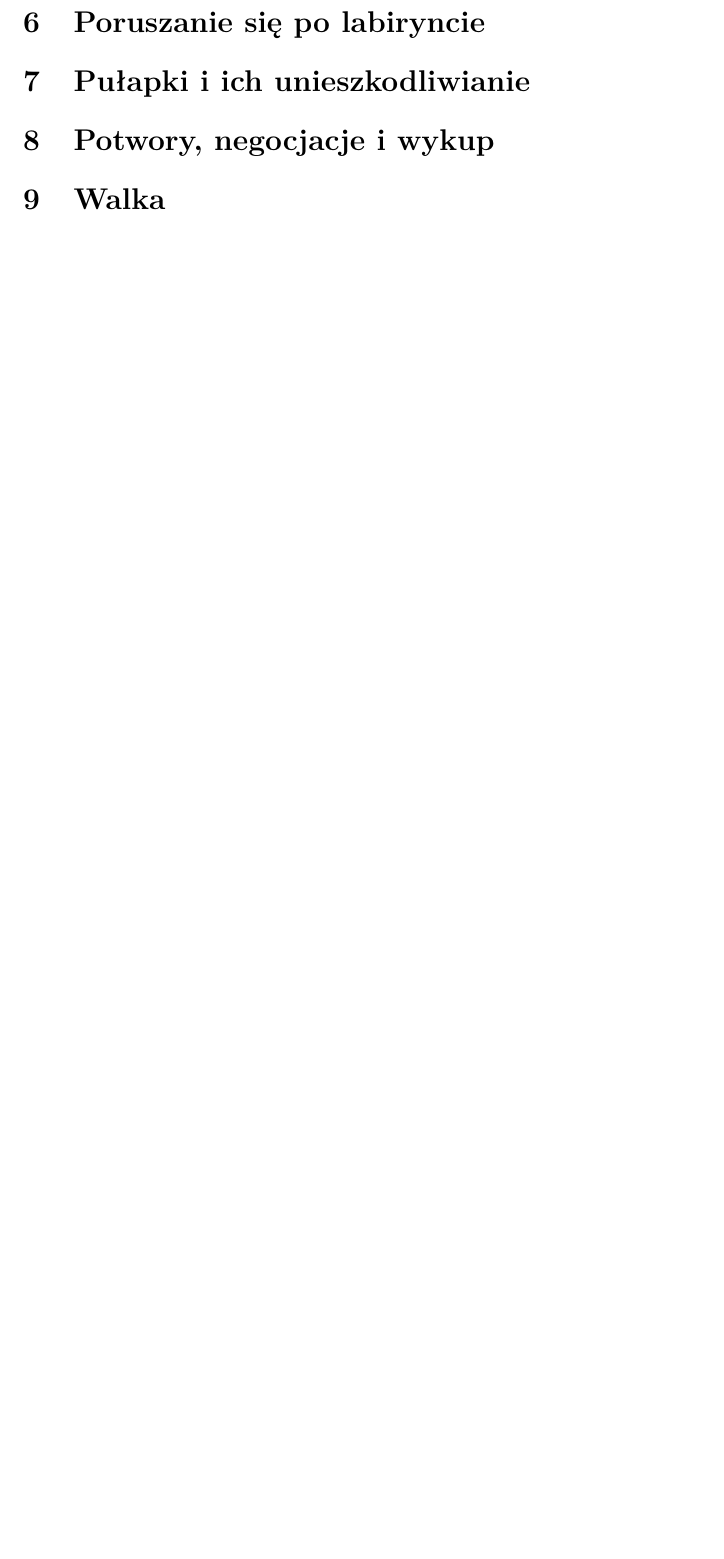
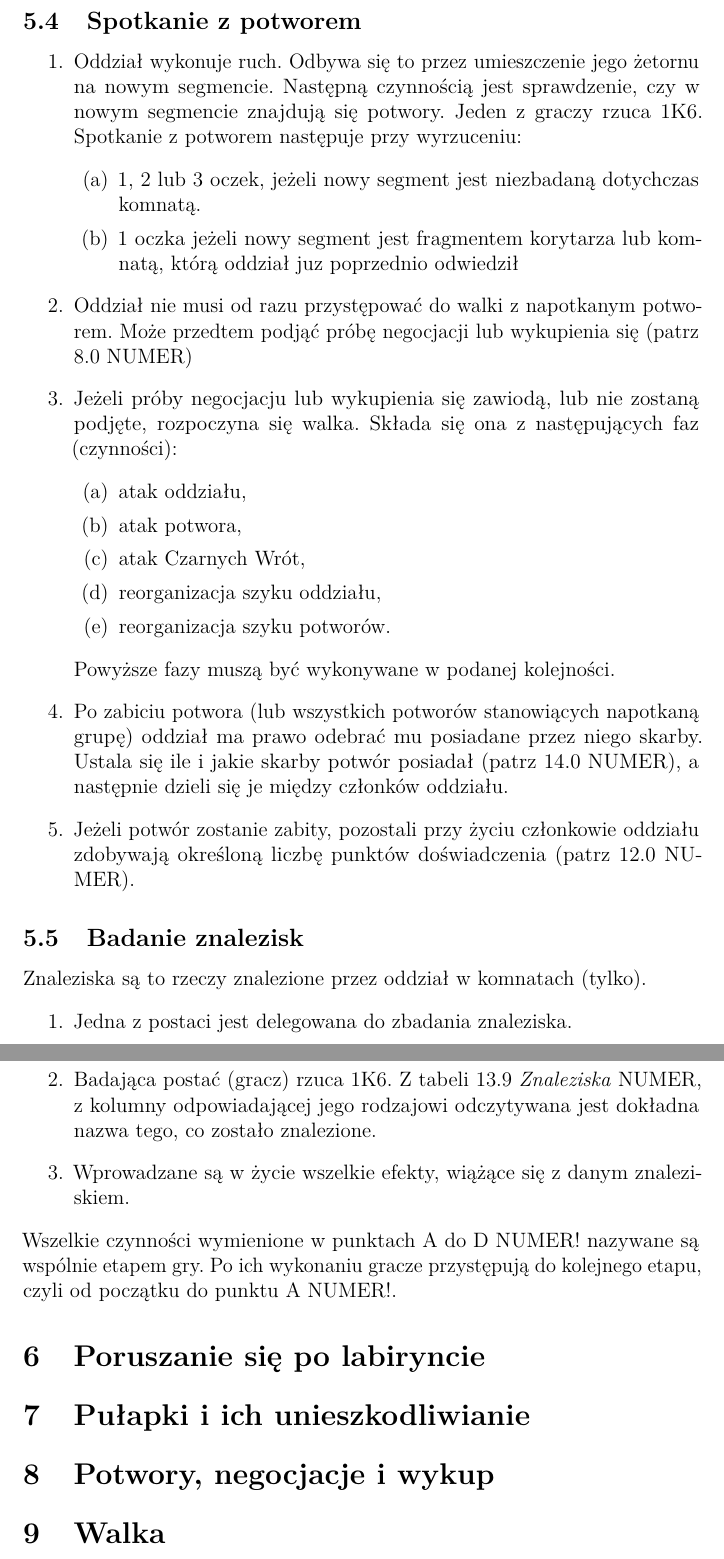
Before and after one commit to mystikolaos/labirynt, a LaTeX document (rulebook/labirynt_smierci.tex, which reads rulebook/05_przebieg_gry.tex): part of page 10 of 10 before the commit and two parts of pages 10 and 11 of 11 after it, the two joined at a grey line, cut at the place of the change, the shorter picture padded with empty space. Compiled offline with pdfLaTeX.

Commit message:
Add remaining subsections of section 05 (#15)

```diff
--- a/rulebook/05_przebieg_gry.tex
+++ b/rulebook/05_przebieg_gry.tex
@@ -35,3 +35,57 @@ Czynności te muszą być wykonywane w przypisanem im niżej kolejności:
         Jeżeli próba unieszkodliwienia pułapki zakończy się niepowodzeniem lub w ogóle nie zostanie podjęca, uważa się, że pułapka zadziałała.
         Gracze muszą ustalić jej rodzaj rzucając 1K6 i odczytując rezultat z tabeli 7.1 Pułapki NUMER!
 \end{enumerate}
+
+\subsection{Spotkanie z potworem}
+\begin{enumerate}
+    \item
+        Oddział wykonuje ruch.
+        Odbywa się to przez umieszczenie jego żetornu na nowym segmencie.
+        Następną czynnością jest sprawdzenie, czy w nowym segmencie znajdują się potwory.
+        Jeden z graczy rzuca 1K6.
+        Spotkanie z potworem następuje przy wyrzuceniu:
+        \begin{enumerate}
+            \item
+                1, 2 lub 3 oczek, jeżeli nowy segment jest niezbadaną dotychczas komnatą.
+            \item
+                1 oczka jeżeli nowy segment jest fragmentem korytarza lub komnatą, którą oddział juz poprzednio odwiedził
+        \end{enumerate}
+    \item
+        Oddział nie musi od razu przystępować do walki z napotkanym potworem.
+        Może przedtem podjąć próbę negocjacji lub wykupienia się (patrz 8.0 NUMER)
+    \item
+        Jeżeli próby negocjacju lub wykupienia się zawiodą, lub nie zostaną podjęte, rozpoczyna się walka.
+        Składa się ona z następujących faz (czynności):
+        \begin{enumerate}
+            \item
+                atak oddziału,
+            \item
+                atak potwora,
+            \item
+                atak Czarnych Wrót,
+            \item
+                reorganizacja szyku oddziału,
+            \item
+                reorganizacja szyku potworów.
+        \end{enumerate}
+        Powyższe fazy muszą być wykonywane w podanej kolejności.
+    \item
+        Po zabiciu potwora (lub wszystkich potworów stanowiących napotkaną grupę) oddział ma prawo odebrać mu posiadane przez niego skarby.
+        Ustala się ile i jakie skarby potwór posiadał (patrz 14.0 NUMER), a następnie dzieli się je między członków oddziału.
+    \item
+        Jeżeli potwór zostanie zabity, pozostali przy życiu członkowie oddziału zdobywają określoną liczbę punktów doświadczenia (patrz 12.0 NUMER).
+\end{enumerate}
+
+\subsection{Badanie znalezisk}
+Znaleziska są to rzeczy znalezione przez oddział w komnatach (tylko).
+\begin{enumerate}
+    \item
+        Jedna z postaci jest delegowana do zbadania znaleziska.
+    \item
+        Badająca postać (gracz) rzuca 1K6.
+        Z tabeli 13.9 \textit{Znaleziska} NUMER, z kolumny odpowiadającej jego rodzajowi odczytywana jest dokładna nazwa tego, co zostało znalezione.
+    \item
+        Wprowadzane są w życie wszelkie efekty, wiążące się z danym znaleziskiem.
+\end{enumerate}
+Wszelkie czynności wymienione w punktach A do D NUMER! nazywane są wspólnie etapem gry.
+Po ich wykonaniu gracze przystępują do kolejnego etapu, czyli od początku do punktu A NUMER!.
```
